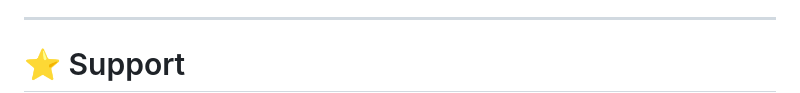
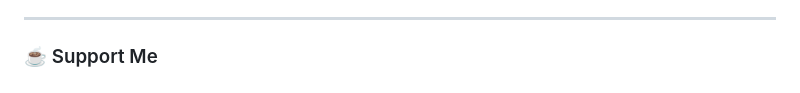
Before and after one commit to flutterbysunny/Furniture-App, a Markdown page: README.md, the part around one of its changes. GitHub-like rendering.

```diff
--- a/README.md
+++ b/README.md
@@ -180,5 +180,5 @@ Contributions are welcome!
 
 ---
 
-# ⭐ Support
+### ☕ Support Me
 
```
Also changed, not shown: other parts of README.md (+5 -1 lines).
